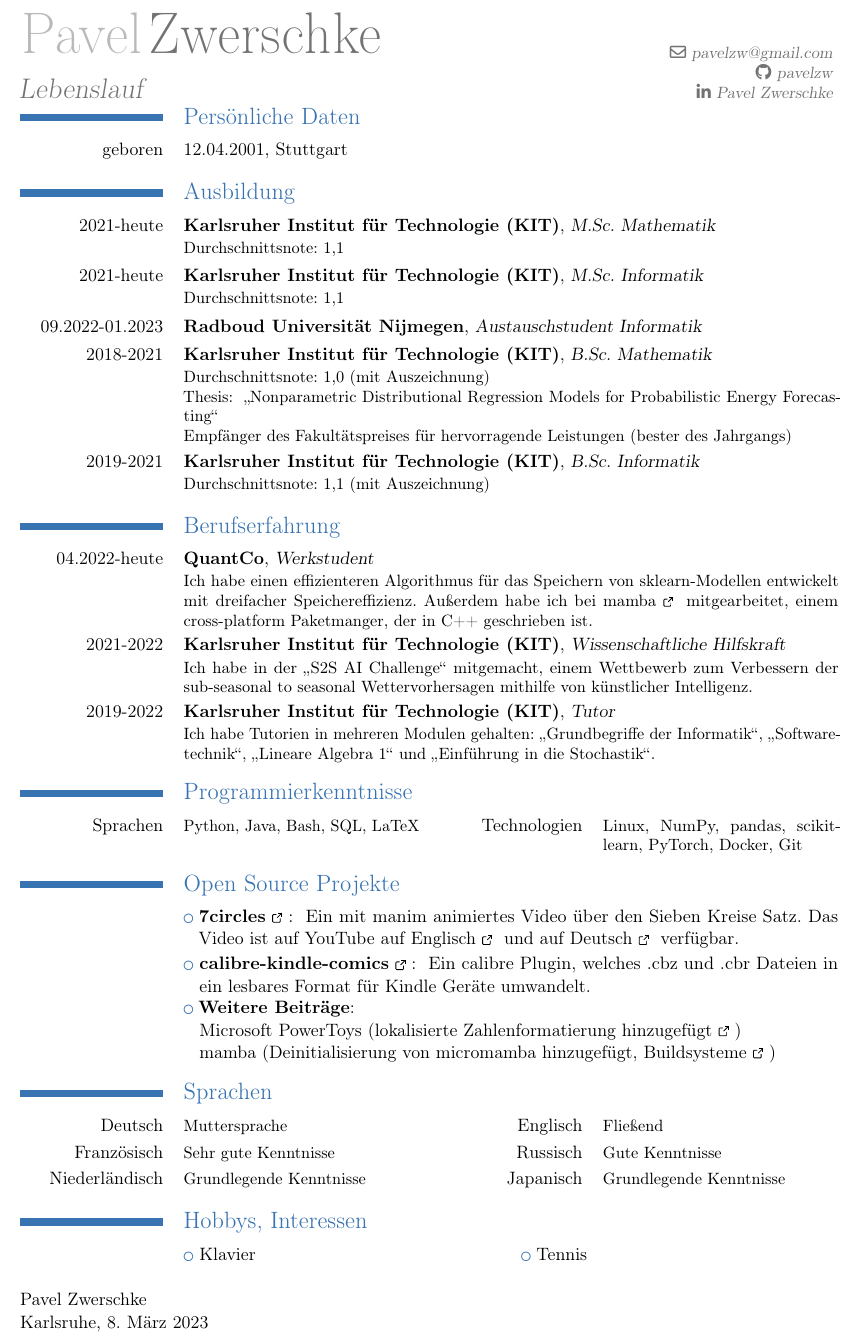
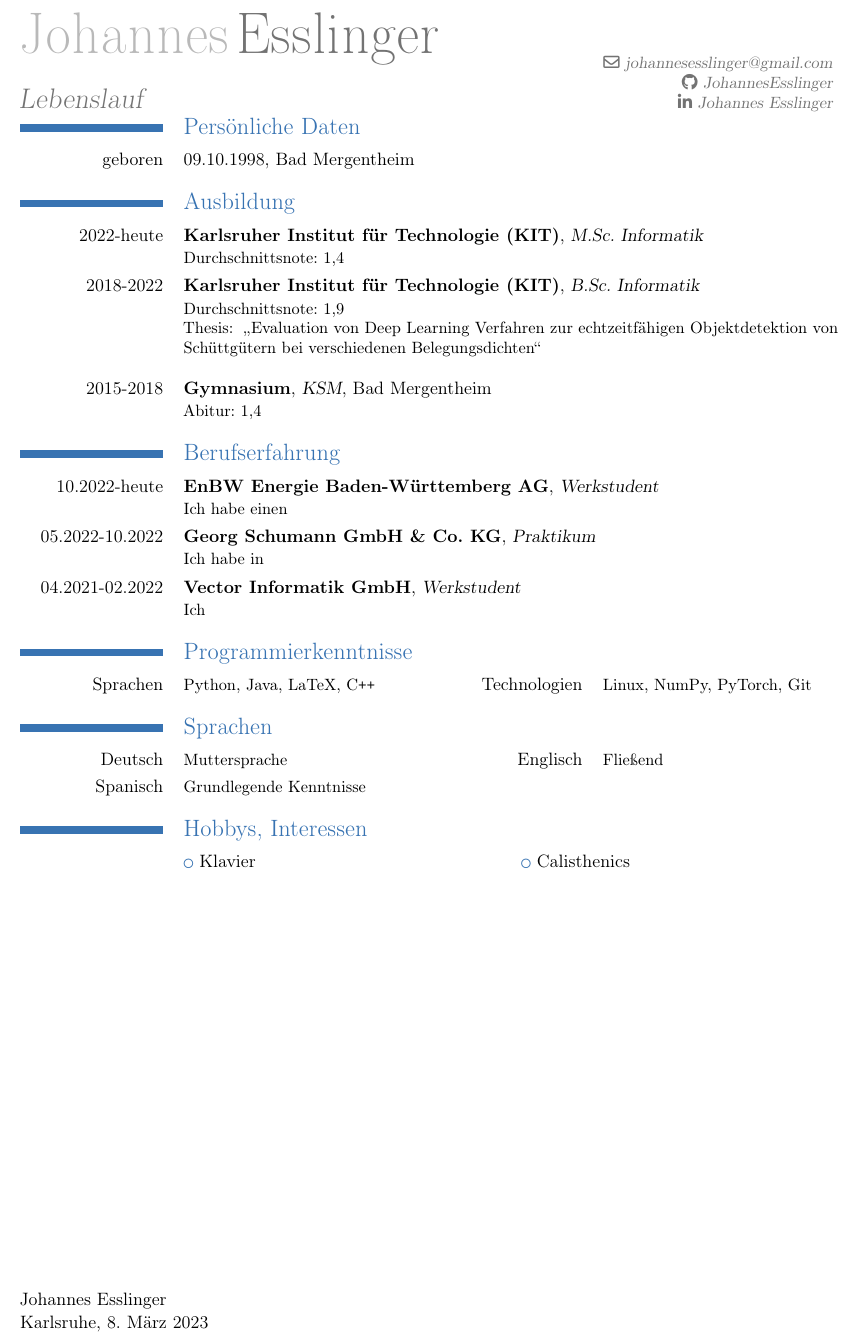
Before and after one commit to JohannesEsslinger/cv, a LaTeX CV (cv.tex): part of the page, cut at the place of the change. Compiled offline with pdfLaTeX.

Commit message:
changed cv for personal use

```diff
--- a/cv.tex
+++ b/cv.tex
@@ -47,13 +47,13 @@
 \moderncvtheme[blue]{classic}
 \moderncvicons{awesome}
 
-\name{Pavel}{Zwerschke}
+\name{Johannes}{Esslinger}
 \title{\en{CV}\de{Lebenslauf}}
 % \address{}{}
 % \phone[mobile]{}
-\email{pavelzw@gmail.com}
-\social[github][github.com/pavelzw]{pavelzw}
-\social[linkedin][linkedin.com/in/zwerschke/]{Pavel Zwerschke}
+\email{johannesesslinger@gmail.com}
+\social[github][https://github.com/JohannesEsslinger]{JohannesEsslinger}
+\social[linkedin][https://www.linkedin.com/in/johannes-esslinger-0b5197211/]{Johannes Esslinger}
 % \photo[2.5cm]{images/photo}
 
 \begin{document}
@@ -62,119 +62,68 @@
 \vspace*{-13mm}
 
 \section{\en{Personal}\de{Persönliche Daten}}
-\cvline{\en{born}\de{geboren}}{12.04.2001, Stuttgart}
+\cvline{\en{born}\de{geboren}}{09.10.1998, Bad Mergentheim}
 
 \section{\en{Education}\de{Ausbildung}}
-%\cventry{2010-2018}{Gymnasium}{Königin-Olga-Stift}{Stuttgart}{}{Abitur: 1,4}
-\cventry{2021-\en{today}\de{heute}}
-        {\en{Karlsruhe Institute of Technology (KIT)}\de{Karlsruher Institut für Technologie (KIT)}}
-        {M.Sc. \en{Mathematics}\de{Mathematik}}
-        {}
-        {}
-        {\en{German grade average: 1.1}\de{Durchschnittsnote: 1,1}}
-\cventry{2021-\en{today}\de{heute}}
+\cventry{2022-\en{today}\de{heute}}
         {\en{Karlsruhe Institute of Technology (KIT)}\de{Karlsruher Institut für Technologie (KIT)}}
         {M.Sc. \en{Computer Science}\de{Informatik}}
         {}
         {}
-        {\en{German grade average: 1.1}\de{Durchschnittsnote: 1,1}}
-\cventry{09.2022-01.2023}
-        {\en{Radboud University Nijmegen}\de{Radboud Universität Nijmegen}}
-        {\en{Exchange student Computing Science}\de{Austauschstudent Informatik}}
-        {}
-        {}
-        {}
-\cventry{2018-2021}
-        {\en{Karlsruhe Institute of Technology (KIT)}\de{Karlsruher Institut für Technologie (KIT)}}
-        {B.Sc. \en{Mathematics}\de{Mathematik}}
-        {}
-        {}
-        {\en{German grade average: 1.0 (with distinction)}\de{Durchschnittsnote: 1,0 (mit Auszeichnung)}\\
-        Thesis:
-        \en{\quotes{Nonparametric Distributional Regression Models for Probabilistic Energy Forecasting}}
-        \de{\quotes{Nonparametric Distributional Regression Models for Probabilistic Energy Forecasting}}\\
-        \en{Recipient of the Faculty Award for excellent performance (best of the year)}
-        \de{Empfänger des Fakultätspreises für hervorragende Leistungen (bester des Jahrgangs)}}
-\cventry{2019-2021}
+        {\en{German grade average: 1.4}\de{Durchschnittsnote: 1,4}}
+\cventry{2018-2022}
         {\en{Karlsruhe Institute of Technology (KIT)}\de{Karlsruher Institut für Technologie (KIT)}}
         {B.Sc. \en{Computer Science}\de{Informatik}}
         {}
         {}
-        {\en{German grade average: 1.1 (with distinction)}\de{Durchschnittsnote: 1,1 (mit Auszeichnung)}}
+        {\en{German grade average: 1.9 }\de{Durchschnittsnote: 1,9}\\
+        Thesis:
+        \en{\quotes{Evaluation of Deep Learning Methods for Real Time Object Detection of Bulk Materials at Different Occupancy Densities}}
+        \de{\quotes{Evaluation von Deep Learning Verfahren zur echtzeitfähigen Objektdetektion von Schüttgütern bei verschiedenen Belegungsdichten}}\\}
+\cventry{2015-2018}{Gymnasium}{KSM}{Bad Mergentheim}{}{Abitur: 1,4}
 
-%\section{Praktika/Workshops/Studienreisen}
-%\cvitem{08.2014}{Schülersprachreise in Exeter}
-%\cvitem{09.2014}{TSCHIRA-Jugendakademie -- Forscherkurse für junge WissensSchaffer: \quotes{Aufbaukurs: Was ist Leben?} (Uni Heidelberg)}
-%\cvitem{10.2014}{Schüleraustausch Russland, Samara}
-%\cvitem{2014-2015}{Traineeprogramm Pädagogik für eine Waldheim-Jugendgruppenleiterausbildung} %todo hbox
-%\cvitem{02.2016}{Berufsorientierung Praktikum, Robert Bosch GmbH, Stuttgart}
-%\cvitem{02.2017}{Workshop \quotes{Rechnergestützte Produktentwicklung unter Einsatz eines 3D-Druckers} (Uni Stuttgart)}
-%\cvitem{02.2017}{Diverse Workshops in Mathematik, Informatik, Physik an der Universität Stuttgart}
-%\cvitem{04.2017}{Schüleraustausch USA, Salem (Oregon)}
-%\cvitem{07.2017}{1. Platz beim Science Quiz (Kepler Seminar)}
-%\cvitem{09.2017}{Schnupperstudium Informatik am KIT}
-%\cvitem{02.2018}{Teilnahme an der Bundesrunde der 49. Internationalen Physikolympiade}
 
 \section{\en{Experience}\de{Berufserfahrung}}
-% \cvitem{2015-2018}{Jugendteamleiter im Waldheim Johannes und Waldheim Waldebene Ost, Stuttgart}
-\cventry{04.2022-\en{today}\de{heute}}
-        {QuantCo}
+\cventry{10.2022-\en{today}\de{heute}}
+        {EnBW Energie Baden-Württemberg AG}
         {\en{Working Student}\de{Werkstudent}}
         {}
         {}
-        {\en{I implemented a more efficient algorithm to store sklearn models. Results in 3x disk space savings.
-        I also contributed to \link{https://github.com/mamba-org/mamba}{mamba}, a cross-platform package manager written in C++.}
-        \de{Ich habe einen effizienteren Algorithmus für das Speichern von sklearn-Modellen entwickelt mit dreifacher Speichereffizienz.
-        Außerdem habe ich bei \link{https://github.com/mamba-org/mamba}{mamba} mitgearbeitet, einem cross-platform Paketmanger, der in C++ geschrieben ist.}}
-\cventry{2021-2022}
-        {\en{Karlsruhe Institute of Technology (KIT)}\de{Karlsruher Institut für Technologie (KIT)}}
-        {\en{Scientific Assistant}\de{Wissenschaftliche Hilfskraft}}
+        {\en{I implemented a }
+        \de{Ich habe einen }}
+\cventry{05.2022-10.2022}
+        {Georg Schumann GmbH \& Co. KG}
+        {\en{Internship}\de{Praktikum}}
         {}
         {}
-        {\en{I was participating in the \quotes{S2S AI Challenge}, a challenge to improve sub-seasonal to seasonal weather predictions using artificial intelligence.}
-        \de{Ich habe in der \quotes{S2S AI Challenge} mitgemacht, einem Wettbewerb zum Verbessern der sub-seasonal to seasonal Wettervorhersagen mithilfe von künstlicher Intelligenz.}}
-\cventry{2019-2022}
-        {\en{Karlsruhe Institute of Technology (KIT)}\de{Karlsruher Institut für Technologie (KIT)}}
-        {\en{Tutor}\de{Tutor}}
+        {\en{I was parti}
+        \de{Ich habe in }}
+\cventry{04.2021-02.2022}
+        {\en{Vector Informatik GmbH}\de{Vector Informatik GmbH}}
+        {\en{Working Student}\de{Werkstudent}}
         {}
         {}
-        {\en{I gave tutorials in multiple subjects such as \quotes{Basic Notions of Computer Science}, \quotes{Software Engineering}, \quotes{Linear Algebra} and \quotes{Introduction to Probability Theory}.}
-        \de{Ich habe Tutorien in mehreren Modulen gehalten: \quotes{Grundbegriffe der Informatik}, \quotes{Softwaretechnik}, \quotes{Lineare Algebra 1} und \quotes{Einführung in die Stochastik}.}}
-% \cvitem{2016-2018}{\en{Tutor in mathematics, physics and french}
-%         \de{Nachhilfelehrer für Mathematik, Physik und Französisch}}
+        {\en{I gave tlgebr}\de{Ich }}
+
 
 
 \section{\en{Programming Skills}\de{Programmierkenntnisse}}
-\cvcomputer{\en{Languages}\de{Sprachen}}{Python, Java, Bash, SQL, LaTeX}{\en{Technologies}\de{Technologien}}{Linux, NumPy, pandas, scikit-learn, PyTorch, Docker, Git}
+\cvcomputer{\en{Languages}\de{Sprachen}}{Python, Java, LaTeX, C\texttt{++}}{\en{Technologies}\de{Technologien}}{Linux, NumPy, PyTorch, Git}
 
-\section{\en{Open Source Projects}\de{Open Source Projekte}}
-\cvlistitem{\link{https://github.com/pavelzw/7circles}{\textbf{7circles}}:
-            \en{An educational video created with manim about the Seven Circles Theorem. The video is available on YouTube in \link{https://youtu.be/m9v0h2ibYpo}{English} and in \link{https://youtu.be/flR3e5Cc2G4}{German}.}
-            \de{Ein mit manim animiertes Video über den Sieben Kreise Satz. Das Video ist auf YouTube auf \link{https://youtu.be/m9v0h2ibYpo}{Englisch} und auf \link{https://youtu.be/flR3e5Cc2G4}{Deutsch} verfügbar.}}
-\cvlistitem{\link{https://github.com/pavelzw/calibre-kindle-comics}{\textbf{calibre-kindle-comics}}:
-            \en{A calibre plugin that converts .cbz and .cbr files into a readable format for Kindle viewer.}
-            \de{Ein calibre Plugin, welches .cbz und .cbr Dateien in ein lesbares Format für Kindle Geräte umwandelt.}}
-\cvlistitem{\textbf{\en{Further contributions}\de{Weitere Beiträge}}: \\
-            Microsoft PowerToys (\link{https://github.com/microsoft/PowerToys/pulls?q=is\%3Apr+author\%3Apavelzw+}
-            {\en{Added localized number formatting support}\de{lokalisierte Zahlenformatierung hinzugefügt}}) \\
-            mamba (\link{https://github.com/mamba-org/mamba/pulls?q=is\%3Apr+author\%3Apavelzw+}
-            {\en{Added support for deinitializing micromamba, build systems}\de{Deinitialisierung von micromamba hinzugefügt, Buildsysteme}})}
 
 \section{\en{Languages}\de{Sprachen}}
 % use \cvcomputer for multi column descriptions
 \cvcomputer{\en{German}\de{Deutsch}}{\en{Native}\de{Muttersprache}}
            {\en{English}\de{Englisch}}{\en{Fluent}\de{Fließend}}
-\cvcomputer{\en{French}\de{Französisch}}{\en{Advanced}\de{Sehr gute Kenntnisse}}
-           {\en{Russian}\de{Russisch}}{\en{Good}\de{Gute Kenntnisse}}
-\cvcomputer{\en{Dutch}\de{Niederländisch}}{\en{Basic}\de{Grundlegende Kenntnisse}}
-           {\en{Japanese}\de{Japanisch}}{\en{Basic}\de{Grundlegende Kenntnisse}}
+\cvcomputer{\en{Spanish}\de{Spanisch}}{\en{Basic}\de{Grundlegende Kenntnisse}}
+           {}{}
+
 
 \section{\en{Hobbys}\de{Hobbys, Interessen}}
-\cvlistdoubleitem{\en{Piano}\de{Klavier}}{Tennis}
-% \cvlistdoubleitem{\en{Dancing}\de{Tanzen}}{}
+\cvlistdoubleitem{\en{Piano}\de{Klavier}}{Calisthenics}
 
 \emptysection{}\closesection
 \vfill
-Pavel Zwerschke\\
+Johannes Esslinger\\
 Karlsruhe, \today
 \end{document}
```
